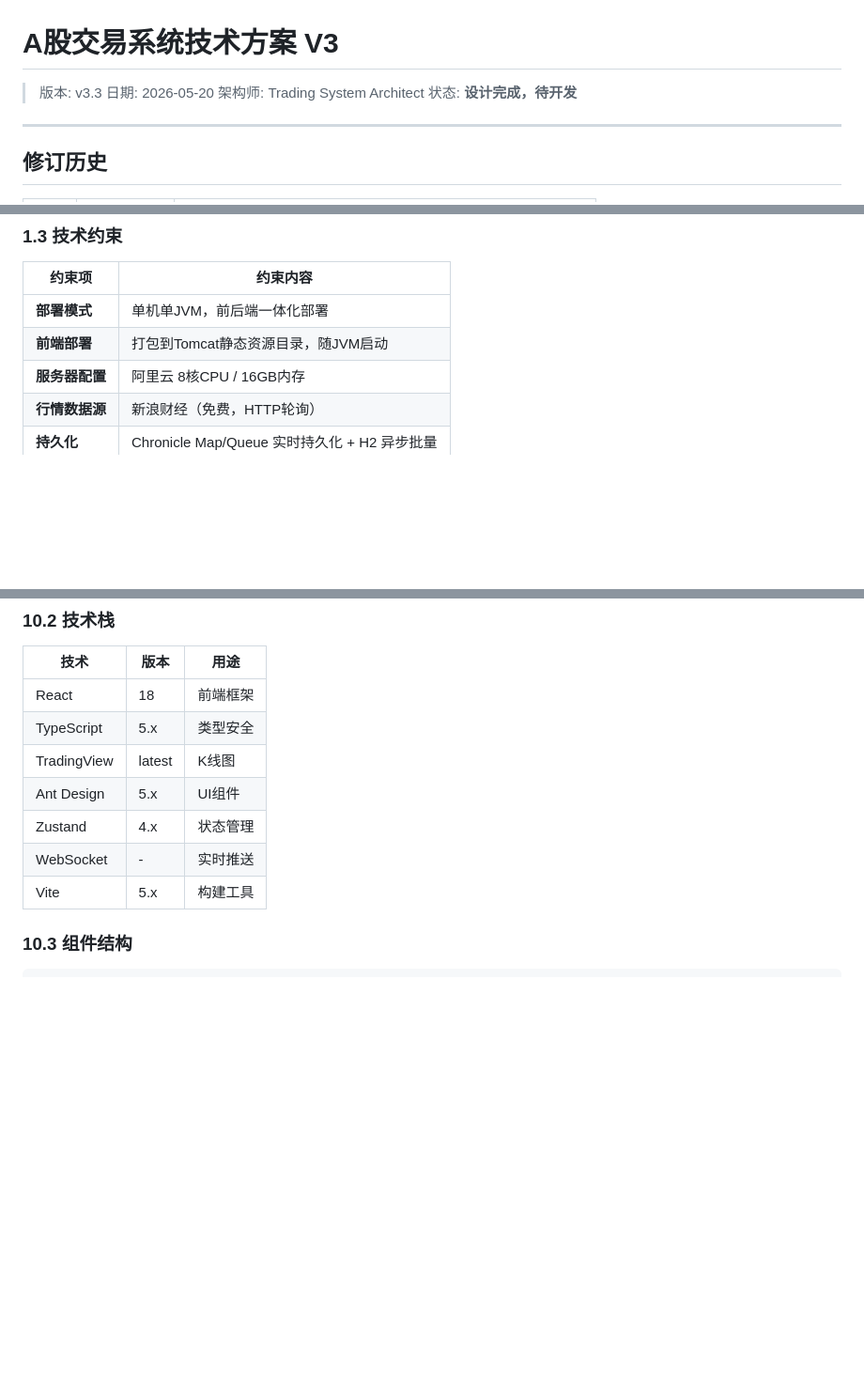
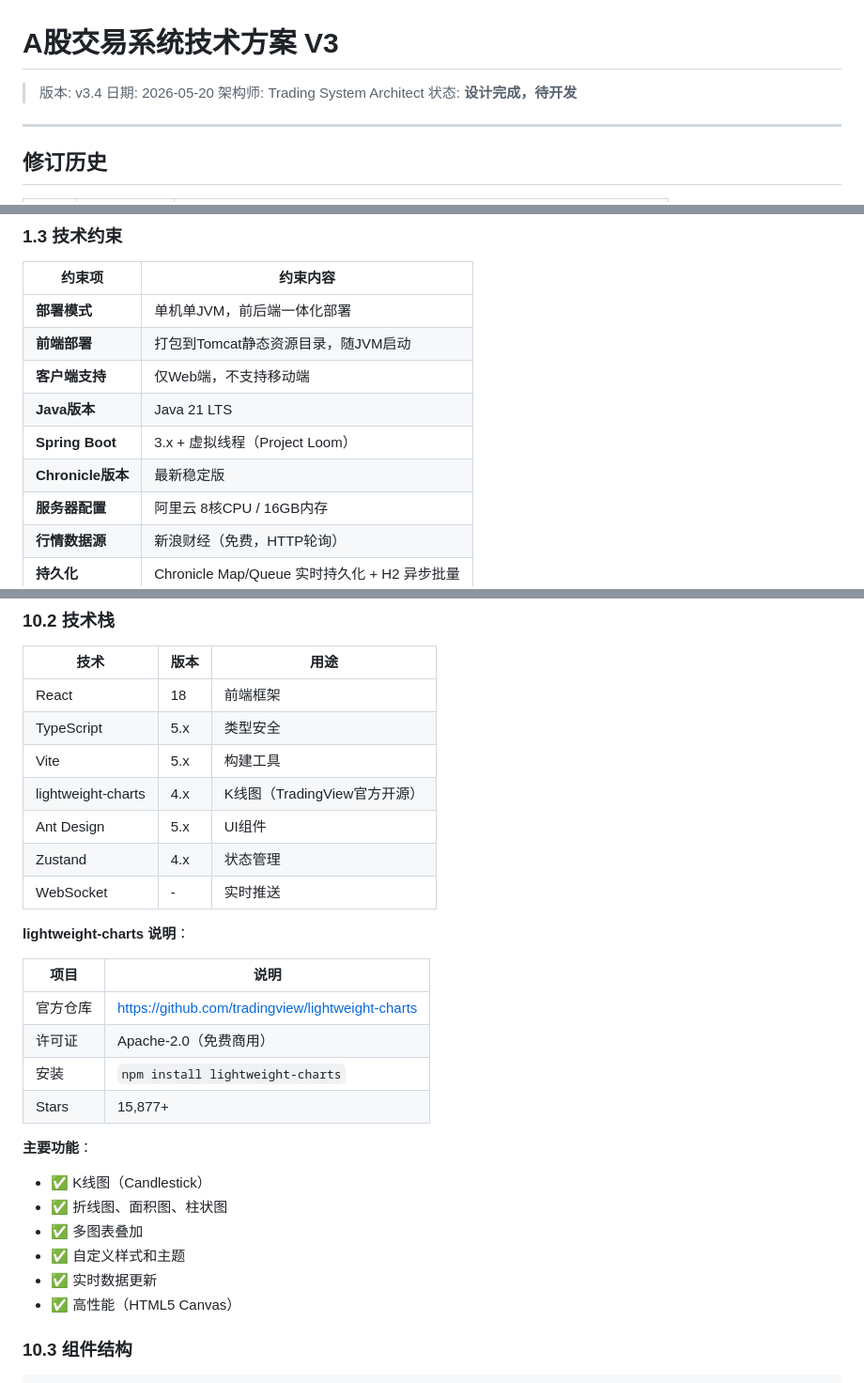
Before and after one commit to tylmcy/hft, a Markdown page: docs/technical-solution-V3.md, 3 parts joined by grey strips. Shown at 94% size. GitHub-like rendering; blank space fills up the shorter version.

Commit message:
Update tech stack: use lightweight-charts for K-line

```diff
--- a/docs/technical-solution-V3.md
+++ b/docs/technical-solution-V3.md
@@ -1,6 +1,6 @@
 # A股交易系统技术方案 V3
 
-> 版本: v3.3
+> 版本: v3.4
 > 日期: 2026-05-20
 > 架构师: Trading System Architect
 > 状态: **设计完成，待开发**
@@ -119,6 +122,10 @@
 |--------|---------|
 | **部署模式** | 单机单JVM，前后端一体化部署 |
 | **前端部署** | 打包到Tomcat静态资源目录，随JVM启动 |
+| **客户端支持** | 仅Web端，不支持移动端 |
+| **Java版本** | Java 21 LTS |
+| **Spring Boot** | 3.x + 虚拟线程（Project Loom） |
+| **Chronicle版本** | 最新稳定版 |
 | **服务器配置** | 阿里云 8核CPU / 16GB内存 |
 | **行情数据源** | 新浪财经（免费，HTTP轮询） |
 | **持久化** | Chronicle Map/Queue 实时持久化 + H2 异步批量 |
@@ -1233,11 +1240,28 @@ ws://host:port/ws?token=<jwt_token>
 |------|------|------|
 | React | 18 | 前端框架 |
 | TypeScript | 5.x | 类型安全 |
-| TradingView | latest | K线图 |
+| Vite | 5.x | 构建工具 |
+| lightweight-charts | 4.x | K线图（TradingView官方开源） |
 | Ant Design | 5.x | UI组件 |
 | Zustand | 4.x | 状态管理 |
 | WebSocket | - | 实时推送 |
-| Vite | 5.x | 构建工具 |
+
+**lightweight-charts 说明**：
+
+| 项目 | 说明 |
+|------|------|
+| 官方仓库 | https://github.com/tradingview/lightweight-charts |
+| 许可证 | Apache-2.0（免费商用） |
+| 安装 | `npm install lightweight-charts` |
+| Stars | 15,877+ |
+
+**主要功能**：
+- ✅ K线图（Candlestick）
+- ✅ 折线图、面积图、柱状图
+- ✅ 多图表叠加
+- ✅ 自定义样式和主题
+- ✅ 实时数据更新
+- ✅ 高性能（HTML5 Canvas）
 
 ### 10.3 组件结构
 
```
Also changed, not shown: other parts of docs/technical-solution-V3.md (+3 -0 lines), CLAUDE.md (+32 -8 lines).
